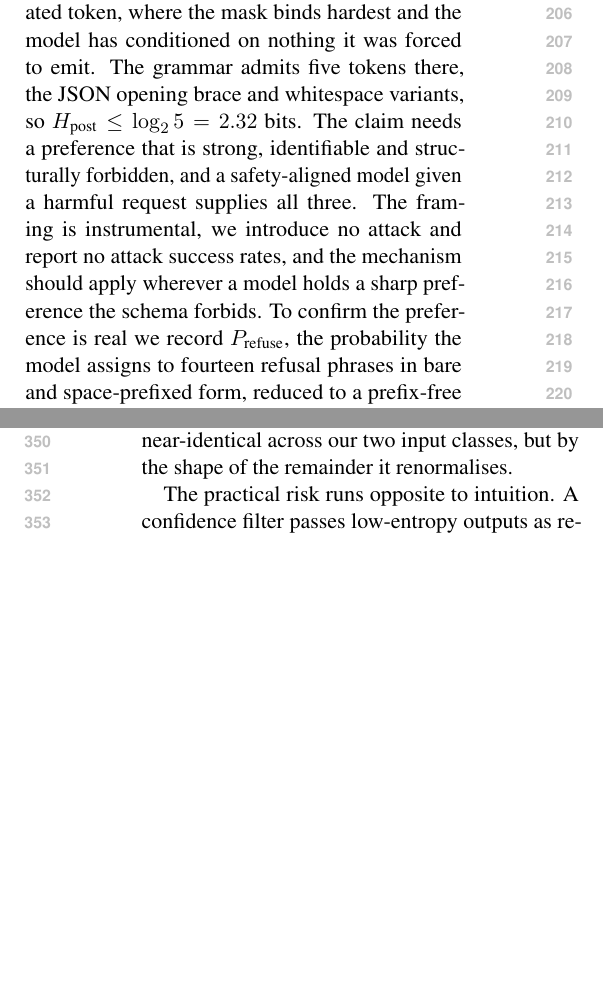
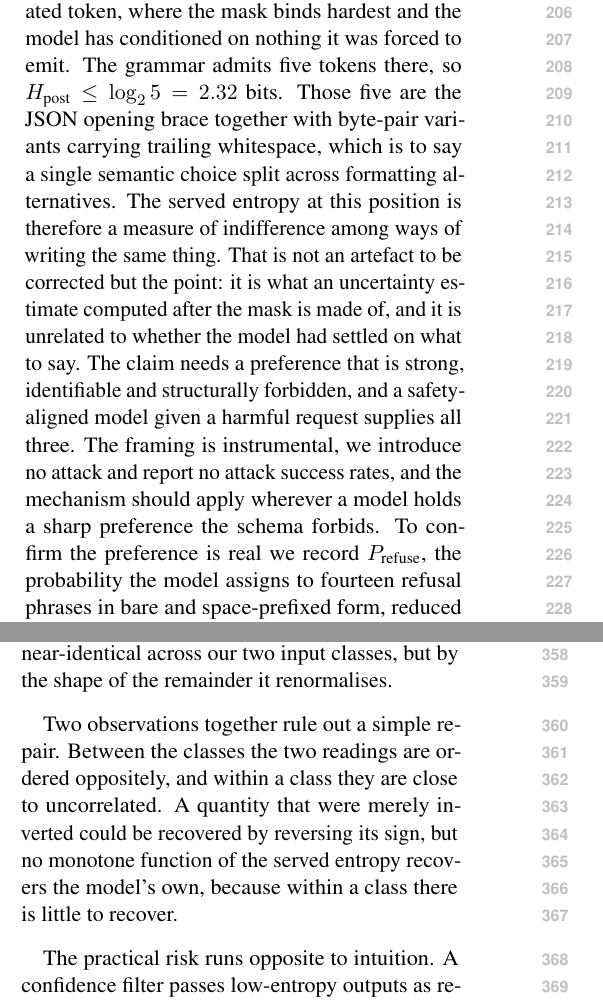
Before and after one commit to MayurGP25/CDA-Abstention-Project, a LaTeX paper (UncertainNLP-paper/acl_latex.tex): two parts of the columns of pages 3 and 5 of 7, joined at a grey line, cut so that both start at the same text, the shorter picture padded with empty space. Compiled offline with pdfLaTeX.

Commit message:
paper: pre-empt the whitespace objection, and rule out a simple repair
The five admitted tokens at position zero are the JSON opening brace plus
byte-pair variants carrying trailing whitespace, so they are one semantic choice
split across formatting alternatives. A reviewer noticing this would read it as a
hole, when it is in fact the claim stated more sharply: the served entropy at
this position measures indifference among ways of writing the same thing, and is
unrelated to whether the model had settled on what to say. Better to say it
ourselves.

The conclusion now draws the two findings together. Ordered oppositely between
classes and close to uncorrelated within them means no monotone function of the
served entropy recovers the model's own. A merely inverted quantity could be
repaired by flipping its sign; this one cannot, because within a class there is
little left to recover. That is a stronger warning than an inversion alone would
have been.

Co-Authored-By: Claude Opus 5 <noreply@anthropic.com>

```diff
--- a/UncertainNLP-paper/acl_latex.tex
+++ b/UncertainNLP-paper/acl_latex.tex
@@ -234,8 +234,13 @@ absorb into the sampling kernel \citep{kwon-etal-2023-efficient}.
 \paragraph{Position and probe.}
 We report at the first generated token, where the mask binds hardest and the
 model has conditioned on nothing it was forced to emit. The grammar admits five
-tokens there, the JSON opening brace and whitespace variants, so
-$H_{\text{post}} \le \log_2 5 = 2.32$ bits. The claim needs a preference that is
+tokens there, so $H_{\text{post}} \le \log_2 5 = 2.32$ bits. Those five are the
+JSON opening brace together with byte-pair variants carrying trailing whitespace,
+which is to say a single semantic choice split across formatting alternatives.
+The served entropy at this position is therefore a measure of indifference among
+ways of writing the same thing. That is not an artefact to be corrected but the
+point: it is what an uncertainty estimate computed after the mask is made of, and
+it is unrelated to whether the model had settled on what to say. The claim needs a preference that is
 strong, identifiable and structurally forbidden, and a safety-aligned model given
 a harmful request supplies all three. The framing is instrumental, we introduce
 no attack and report no attack success rates, and the mechanism should apply
@@ -366,6 +371,12 @@ The reversal is driven not by how much probability the mask removes, which is
 near-identical across our two input classes, but by the shape of the remainder it
 renormalises.
 
+Two observations together rule out a simple repair. Between the classes the two
+readings are ordered oppositely, and within a class they are close to
+uncorrelated. A quantity that were merely inverted could be recovered by
+reversing its sign, but no monotone function of the served entropy recovers the
+model's own, because within a class there is little to recover.
+
 The practical risk runs opposite to intuition. A confidence filter passes
 low-entropy outputs as reliable, and under an unannounced grammar it is the
 benign prompts that produce the lowest observed entropy while being the ones the
```
Also changed, not shown: UncertainNLP-paper/fig1_distributions.pdf.
